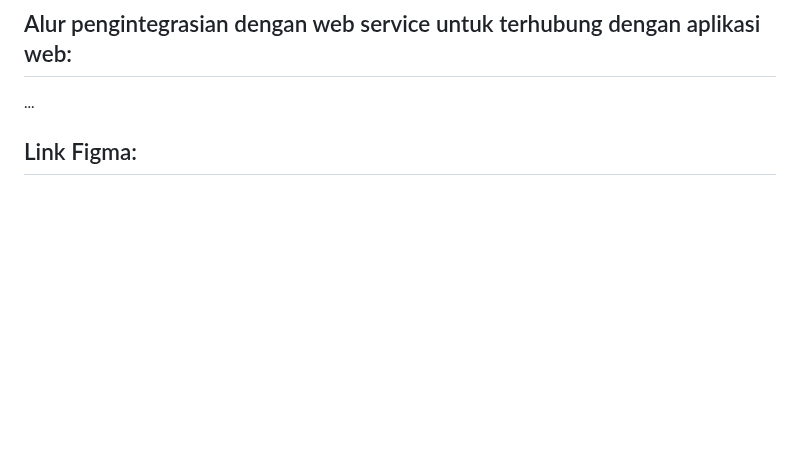
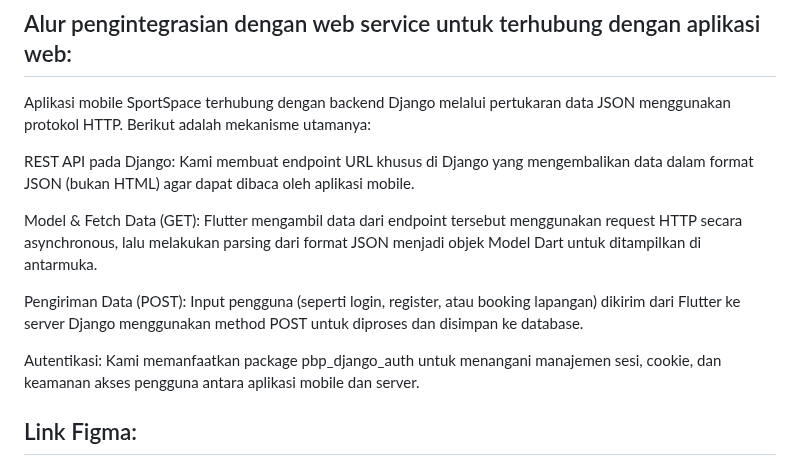
Before and after one commit to pbp-kelompok-f12/sportspace-mobile, a Markdown page: README.md, the part around the change. GitHub-like rendering; blank space fills up the shorter version.

```diff
--- a/README.md
+++ b/README.md
@@ -126,7 +126,15 @@ Pemilik venue adalah pengguna yang memiliki atau mengelola lapangan padel dan me
 ---
 
 ## Alur pengintegrasian dengan web service untuk terhubung dengan aplikasi web:
-...
+Aplikasi mobile SportSpace terhubung dengan backend Django melalui pertukaran data JSON menggunakan protokol HTTP. Berikut adalah mekanisme utamanya:
+
+REST API pada Django: Kami membuat endpoint URL khusus di Django yang mengembalikan data dalam format JSON (bukan HTML) agar dapat dibaca oleh aplikasi mobile.
+
+Model & Fetch Data (GET): Flutter mengambil data dari endpoint tersebut menggunakan request HTTP secara asynchronous, lalu melakukan parsing dari format JSON menjadi objek Model Dart untuk ditampilkan di antarmuka.
+
+Pengiriman Data (POST): Input pengguna (seperti login, register, atau booking lapangan) dikirim dari Flutter ke server Django menggunakan method POST untuk diproses dan disimpan ke database.
+
+Autentikasi: Kami memanfaatkan package pbp_django_auth untuk menangani manajemen sesi, cookie, dan keamanan akses pengguna antara aplikasi mobile dan server.
 
 ## Link Figma:
 https://www.figma.com/design/l9BHzrt0pbzk2A2LmNuljg/SportSpace?node-id=36-8&p=f&t=gkVS2c8acblkHXDI-0
```
